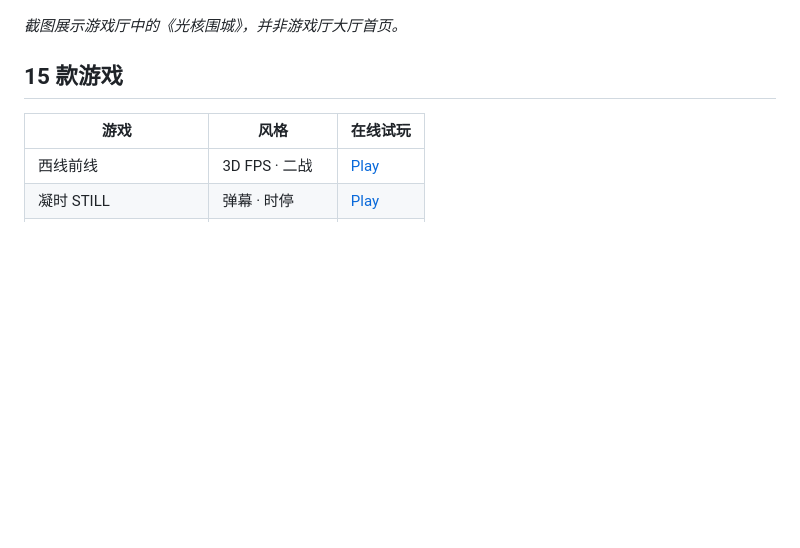
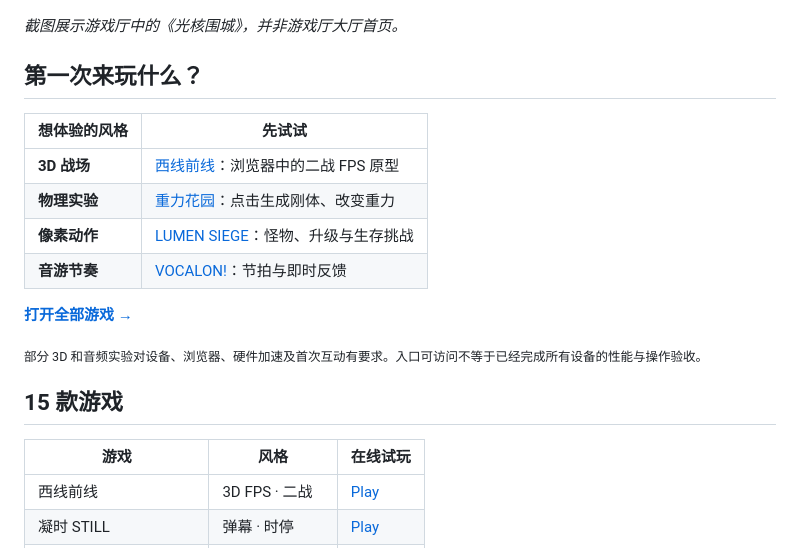
Before and after one commit to ndshuge/ndshuge-game, a Markdown page: README.md, the part around the change. Rendered like a GitHub page; blank space fills up the shorter version.

Commit message:
docs: improve GitHub landing page and usage navigation

```diff
--- a/README.md
+++ b/README.md
@@ -7,6 +7,19 @@
 ![LUMEN SIEGE 光核围城真实网页截图](docs/screenshots/lumen.png)
 
 *截图展示游戏厅中的《光核围城》，并非游戏厅大厅首页。*
+
+## 第一次来玩什么？
+
+| 想体验的风格 | 先试试 |
+| --- | --- |
+| **3D 战场** | [西线前线](https://ndshuge.github.io/ndshuge-game/games/ww2-frontline/)：浏览器中的二战 FPS 原型 |
+| **物理实验** | [重力花园](https://ndshuge.github.io/ndshuge-game/games/gravity-garden/)：点击生成刚体、改变重力 |
+| **像素动作** | [LUMEN SIEGE](https://ndshuge.github.io/ndshuge-game/games/lumen-siege/)：怪物、升级与生存挑战 |
+| **音游节奏** | [VOCALON!](https://ndshuge.github.io/ndshuge-game/games/vocalon-chaos/)：节拍与即时反馈 |
+
+**[打开全部游戏 →](https://ndshuge.github.io/ndshuge-game/)**
+
+<sub>部分 3D 和音频实验对设备、浏览器、硬件加速及首次互动有要求。入口可访问不等于已经完成所有设备的性能与操作验收。</sub>
 
 ## 15 款游戏
 
```
